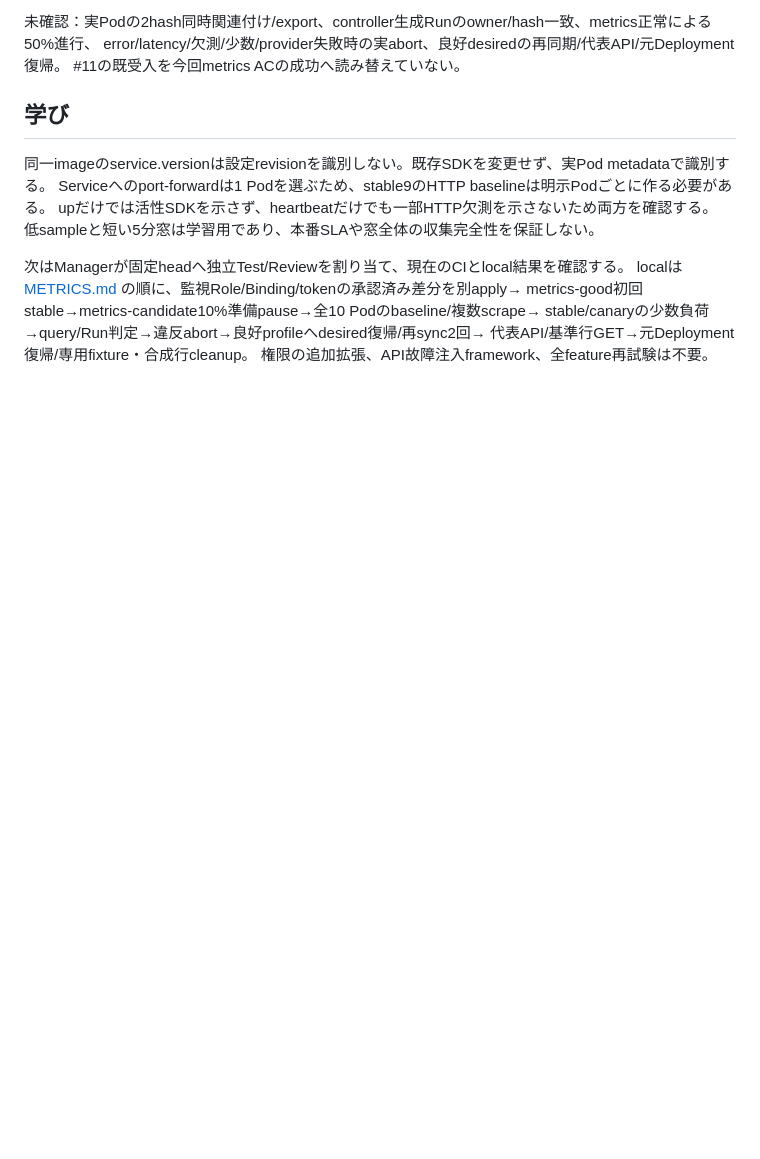
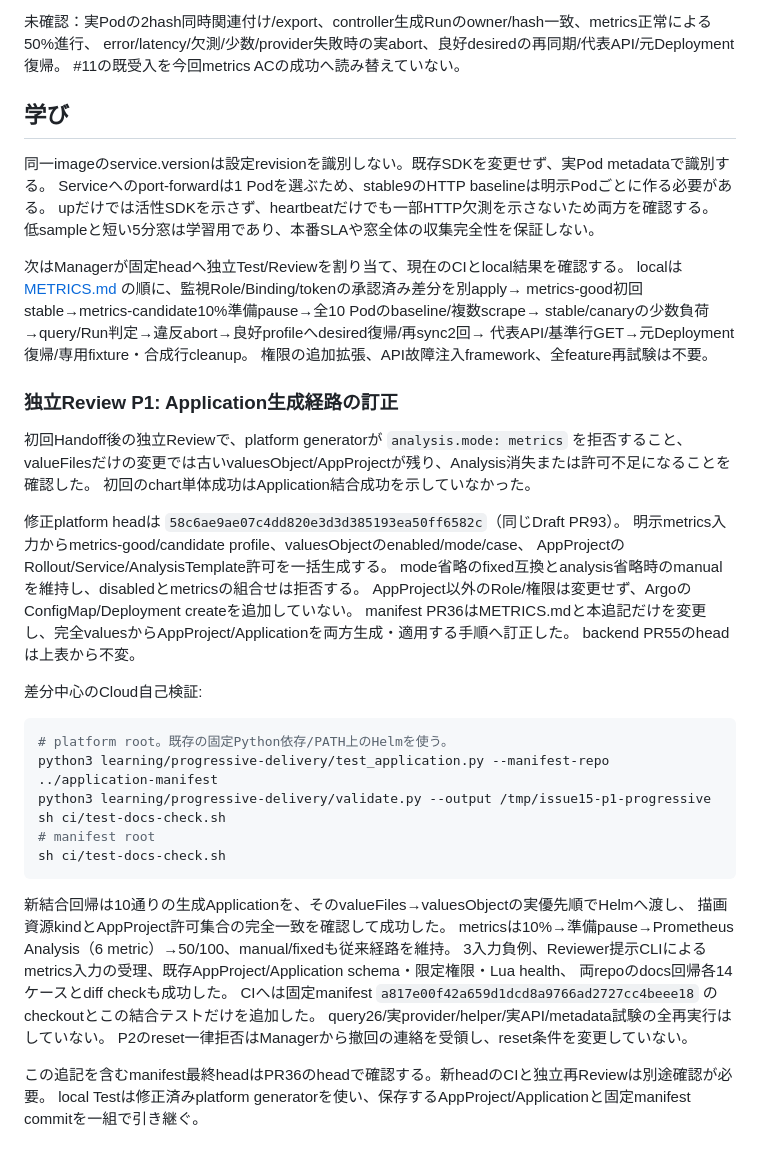
Before and after one commit to syuhei0519/application-manifest, a Markdown page: learning/canary/METRICS-HANDOFF.md, the part around the change. Rendered like a GitHub page; blank space fills up the shorter version.

Commit message:
docs: metrics切替を生成ApplicationとAppProjectの組で行う

````diff
--- a/learning/canary/METRICS-HANDOFF.md
+++ b/learning/canary/METRICS-HANDOFF.md
@@ -96,3 +96,40 @@ metrics-good初回stable→metrics-candidate10%準備pause→全10 Podのbaselin
 stable/canaryの少数負荷→query/Run判定→違反abort→良好profileへdesired復帰/再sync2回→
 代表API/基準行GET→元Deployment復帰/専用fixture・合成行cleanup。
 権限の追加拡張、API故障注入framework、全feature再試験は不要。
+
+### 独立Review P1: Application生成経路の訂正
+
+初回Handoff後の独立Reviewで、platform generatorが `analysis.mode: metrics` を拒否すること、
+valueFilesだけの変更では古いvaluesObject/AppProjectが残り、Analysis消失または許可不足になることを確認した。
+初回のchart単体成功はApplication結合成功を示していなかった。
+
+修正platform headは `58c6ae9ae07c4dd820e3d3d385193ea50ff6582c`（同じDraft PR93）。
+明示metrics入力からmetrics-good/candidate profile、valuesObjectのenabled/mode/case、
+AppProjectのRollout/Service/AnalysisTemplate許可を一括生成する。
+mode省略のfixed互換とanalysis省略時のmanualを維持し、disabledとmetricsの組合せは拒否する。
+AppProject以外のRole/権限は変更せず、ArgoのConfigMap/Deployment createを追加していない。
+manifest PR36はMETRICS.mdと本追記だけを変更し、完全valuesからAppProject/Applicationを両方生成・適用する手順へ訂正した。
+backend PR55のheadは上表から不変。
+
+差分中心のCloud自己検証:
+
+```sh
+# platform root。既存の固定Python依存/PATH上のHelmを使う。
+python3 learning/progressive-delivery/test_application.py --manifest-repo ../application-manifest
+python3 learning/progressive-delivery/validate.py --output /tmp/issue15-p1-progressive
+sh ci/test-docs-check.sh
+# manifest root
+sh ci/test-docs-check.sh
+```
+
+新結合回帰は10通りの生成Applicationを、そのvalueFiles→valuesObjectの実優先順でHelmへ渡し、
+描画資源kindとAppProject許可集合の完全一致を確認して成功した。
+metricsは10%→準備pause→Prometheus Analysis（6 metric）→50/100、manual/fixedも従来経路を維持。
+3入力負例、Reviewer提示CLIによるmetrics入力の受理、既存AppProject/Application schema・限定権限・Lua health、
+両repoのdocs回帰各14ケースとdiff checkも成功した。
+CIへは固定manifest `a817e00f42a659d1dcd8a9766ad2727cc4beee18` のcheckoutとこの結合テストだけを追加した。
+query26/実provider/helper/実API/metadata試験の全再実行はしていない。
+P2のreset一律拒否はManagerから撤回の連絡を受領し、reset条件を変更していない。
+
+この追記を含むmanifest最終headはPR36のheadで確認する。新headのCIと独立再Reviewは別途確認が必要。
+local Testは修正済みplatform generatorを使い、保存するAppProject/Applicationと固定manifest commitを一組で引き継ぐ。
````
Also changed, not shown: learning/canary/METRICS.md (+26 -4 lines).
